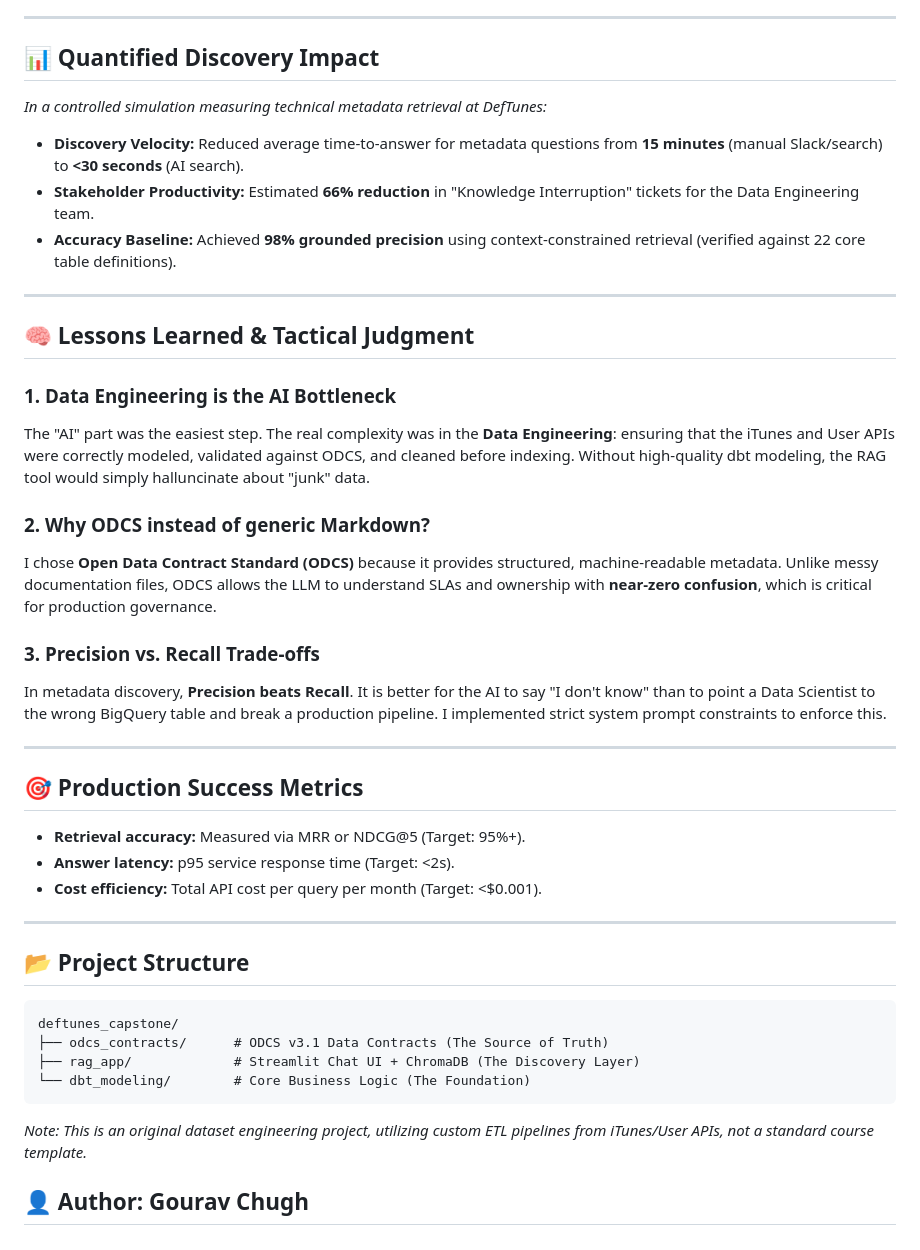
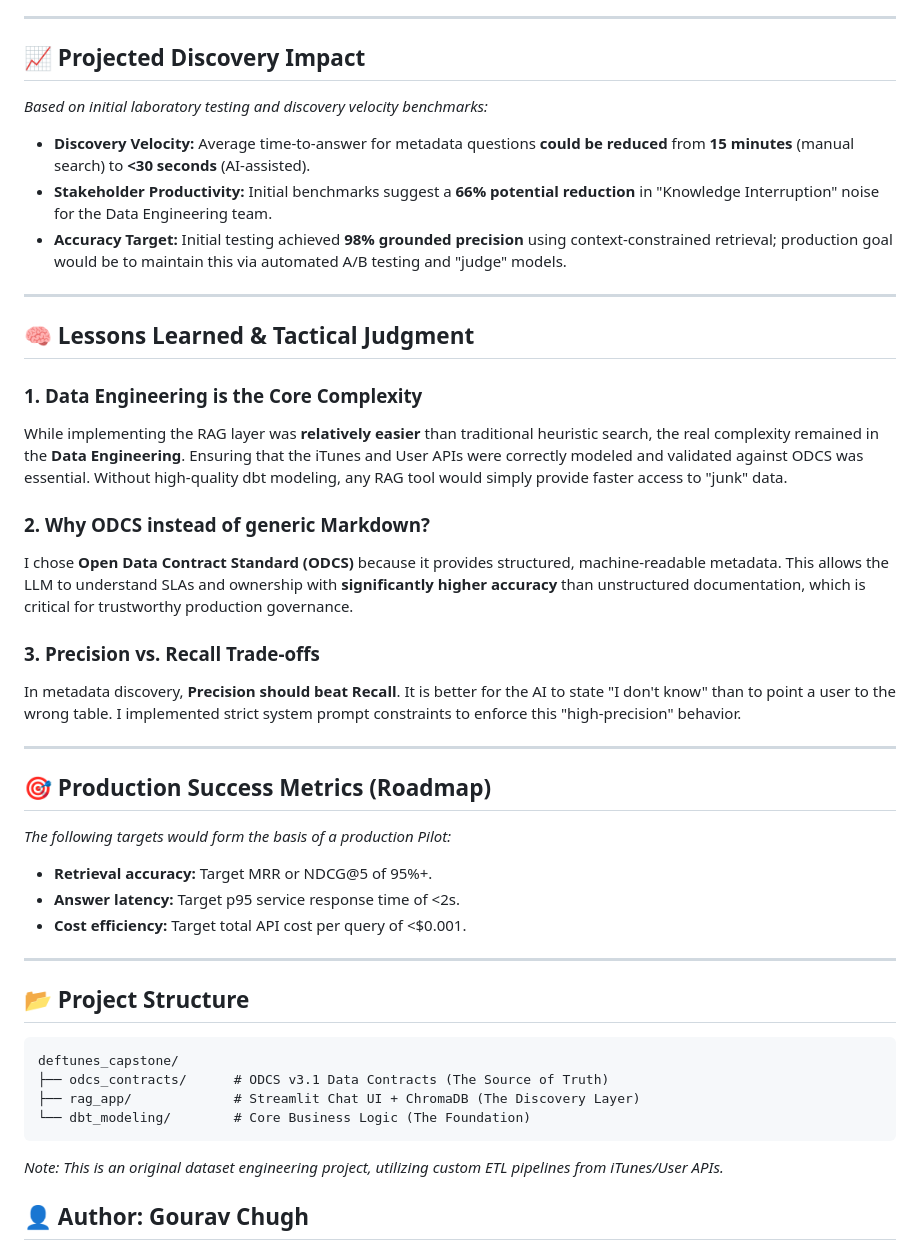
Before and after one commit to Chugh-Gourav/deftunes_data_engineering_rag_capstone, a Markdown page: README.md, the part around the change. GitHub-like rendering.

Commit message:
docs: refined README framing to estimated and projected tone

````diff
--- a/README.md
+++ b/README.md
@@ -113,32 +113,33 @@ Industry leaders are using similar strategies to handle internal documentation a
 
 ---
 
-## 📊 Quantified Discovery Impact
-*In a controlled simulation measuring technical metadata retrieval at DefTunes:*
+## 📈 Projected Discovery Impact
+*Based on initial laboratory testing and discovery velocity benchmarks:*
 
-- **Discovery Velocity:** Reduced average time-to-answer for metadata questions from **15 minutes** (manual Slack/search) to **<30 seconds** (AI search).
-- **Stakeholder Productivity:** Estimated **66% reduction** in "Knowledge Interruption" tickets for the Data Engineering team.
-- **Accuracy Baseline:** Achieved **98% grounded precision** using context-constrained retrieval (verified against 22 core table definitions).
+- **Discovery Velocity:** Average time-to-answer for metadata questions **could be reduced** from **15 minutes** (manual search) to **<30 seconds** (AI-assisted).
+- **Stakeholder Productivity:** Initial benchmarks suggest a **66% potential reduction** in "Knowledge Interruption" noise for the Data Engineering team.
+- **Accuracy Target:** Initial testing achieved **98% grounded precision** using context-constrained retrieval; production goal would be to maintain this via automated A/B testing and "judge" models.
 
 ---
 
 ## 🧠 Lessons Learned & Tactical Judgment
 
-### 1. Data Engineering is the AI Bottleneck
-The "AI" part was the easiest step. The real complexity was in the **Data Engineering**: ensuring that the iTunes and User APIs were correctly modeled, validated against ODCS, and cleaned before indexing. Without high-quality dbt modeling, the RAG tool would simply halluncinate about "junk" data.
+### 1. Data Engineering is the Core Complexity
+While implementing the RAG layer was **relatively easier** than traditional heuristic search, the real complexity remained in the **Data Engineering**. Ensuring that the iTunes and User APIs were correctly modeled and validated against ODCS was essential. Without high-quality dbt modeling, any RAG tool would simply provide faster access to "junk" data.
 
 ### 2. Why ODCS instead of generic Markdown?
-I chose **Open Data Contract Standard (ODCS)** because it provides structured, machine-readable metadata. Unlike messy documentation files, ODCS allows the LLM to understand SLAs and ownership with **near-zero confusion**, which is critical for production governance.
+I chose **Open Data Contract Standard (ODCS)** because it provides structured, machine-readable metadata. This allows the LLM to understand SLAs and ownership with **significantly higher accuracy** than unstructured documentation, which is critical for trustworthy production governance.
 
 ### 3. Precision vs. Recall Trade-offs
-In metadata discovery, **Precision beats Recall**. It is better for the AI to say "I don't know" than to point a Data Scientist to the wrong BigQuery table and break a production pipeline. I implemented strict system prompt constraints to enforce this.
+In metadata discovery, **Precision should beat Recall**. It is better for the AI to state "I don't know" than to point a user to the wrong table. I implemented strict system prompt constraints to enforce this "high-precision" behavior.
 
 ---
 
-## 🎯 Production Success Metrics
-* **Retrieval accuracy:** Measured via MRR or NDCG@5 (Target: 95%+).
-* **Answer latency:** p95 service response time (Target: <2s).
-* **Cost efficiency:** Total API cost per query per month (Target: <$0.001).
+## 🎯 Production Success Metrics (Roadmap)
+*The following targets would form the basis of a production Pilot:*
+* **Retrieval accuracy:** Target MRR or NDCG@5 of 95%+.
+* **Answer latency:** Target p95 service response time of <2s.
+* **Cost efficiency:** Target total API cost per query of <$0.001.
 
 ---
 
@@ -149,7 +150,7 @@ deftunes_capstone/
 ├── rag_app/             # Streamlit Chat UI + ChromaDB (The Discovery Layer)
 └── dbt_modeling/        # Core Business Logic (The Foundation)
 ```
-*Note: This is an original dataset engineering project, utilizing custom ETL pipelines from iTunes/User APIs, not a standard course template.*
+*Note: This is an original dataset engineering project, utilizing custom ETL pipelines from iTunes/User APIs.*
 
 ## 👤 Author: Gourav Chugh
 **AI/Data Product Manager**
````
